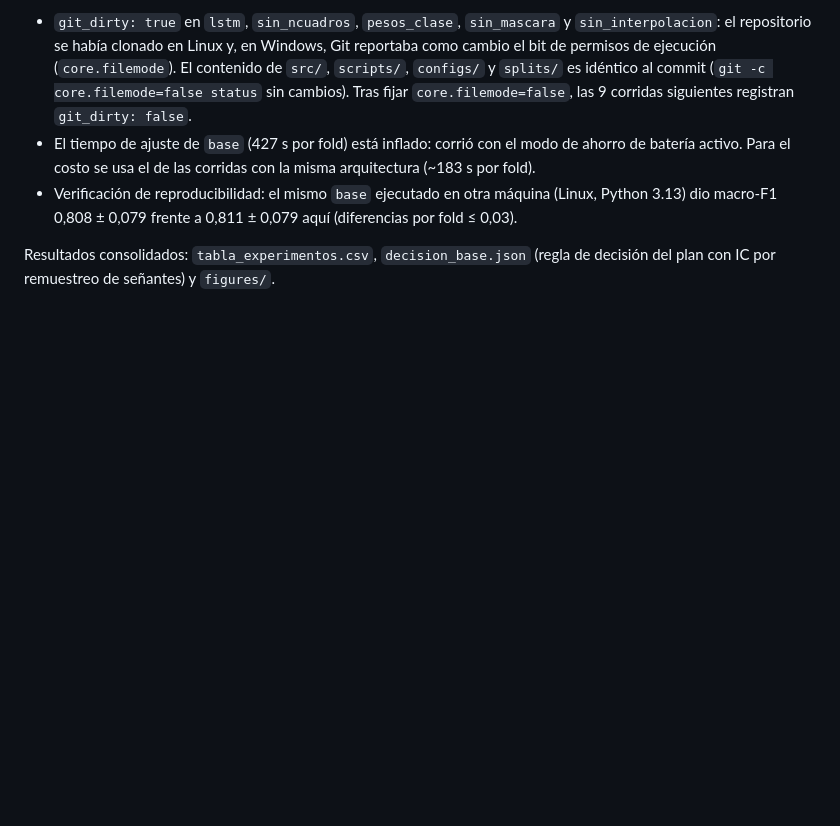
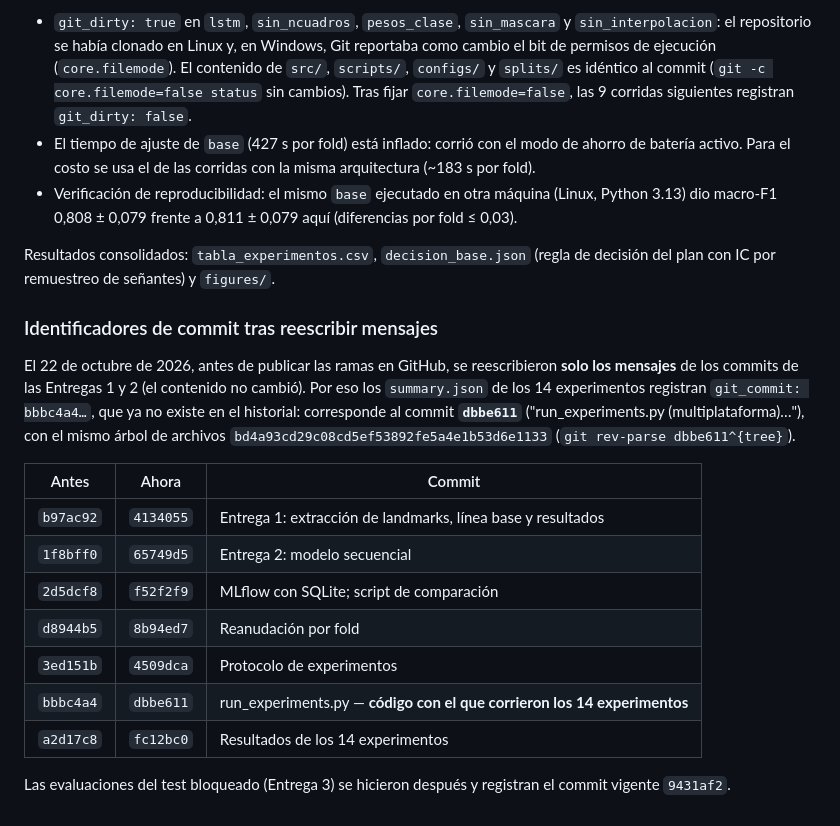
Before and after one commit to andresdila/lsc54-reconocimiento-senas, a Markdown page: reports/e2_avance/EXPERIMENTOS.md, the part around the change. GitHub-like rendering; blank space fills up the shorter version.

Commit message:
Trazabilidad: equivalencia de commits tras reescribir los mensajes (bbbc4a4 = dbbe611)

```diff
--- a/reports/e2_avance/EXPERIMENTOS.md
+++ b/reports/e2_avance/EXPERIMENTOS.md
@@ -54,3 +54,23 @@ PyTorch 2.14.1+cpu) sobre el commit `bbbc4a4`, entre el 20 y el 22 de octubre de
 
 Resultados consolidados: `tabla_experimentos.csv`, `decision_base.json` (regla de decisión del
 plan con IC por remuestreo de señantes) y `figures/`.
+
+### Identificadores de commit tras reescribir mensajes
+
+El 22 de octubre de 2026, antes de publicar las ramas en GitHub, se reescribieron **solo los mensajes**
+de los commits de las Entregas 1 y 2 (el contenido no cambió). Por eso los `summary.json` de los 14
+experimentos registran `git_commit: bbbc4a4…`, que ya no existe en el historial: corresponde al commit
+**`dbbe611`** ("run_experiments.py (multiplataforma)…"), con el mismo árbol de archivos
+`bd4a93cd29c08cd5ef53892fe5a4e1b53d6e1133` (`git rev-parse dbbe611^{tree}`).
+
+| Antes | Ahora | Commit |
+|---|---|---|
+| `b97ac92` | `4134055` | Entrega 1: extracción de landmarks, línea base y resultados |
+| `1f8bff0` | `65749d5` | Entrega 2: modelo secuencial |
+| `2d5dcf8` | `f52f2f9` | MLflow con SQLite; script de comparación |
+| `d8944b5` | `8b94ed7` | Reanudación por fold |
+| `3ed151b` | `4509dca` | Protocolo de experimentos |
+| `bbbc4a4` | `dbbe611` | run_experiments.py — **código con el que corrieron los 14 experimentos** |
+| `a2d17c8` | `fc12bc0` | Resultados de los 14 experimentos |
+
+Las evaluaciones del test bloqueado (Entrega 3) se hicieron después y registran el commit vigente `9431af2`.
```
